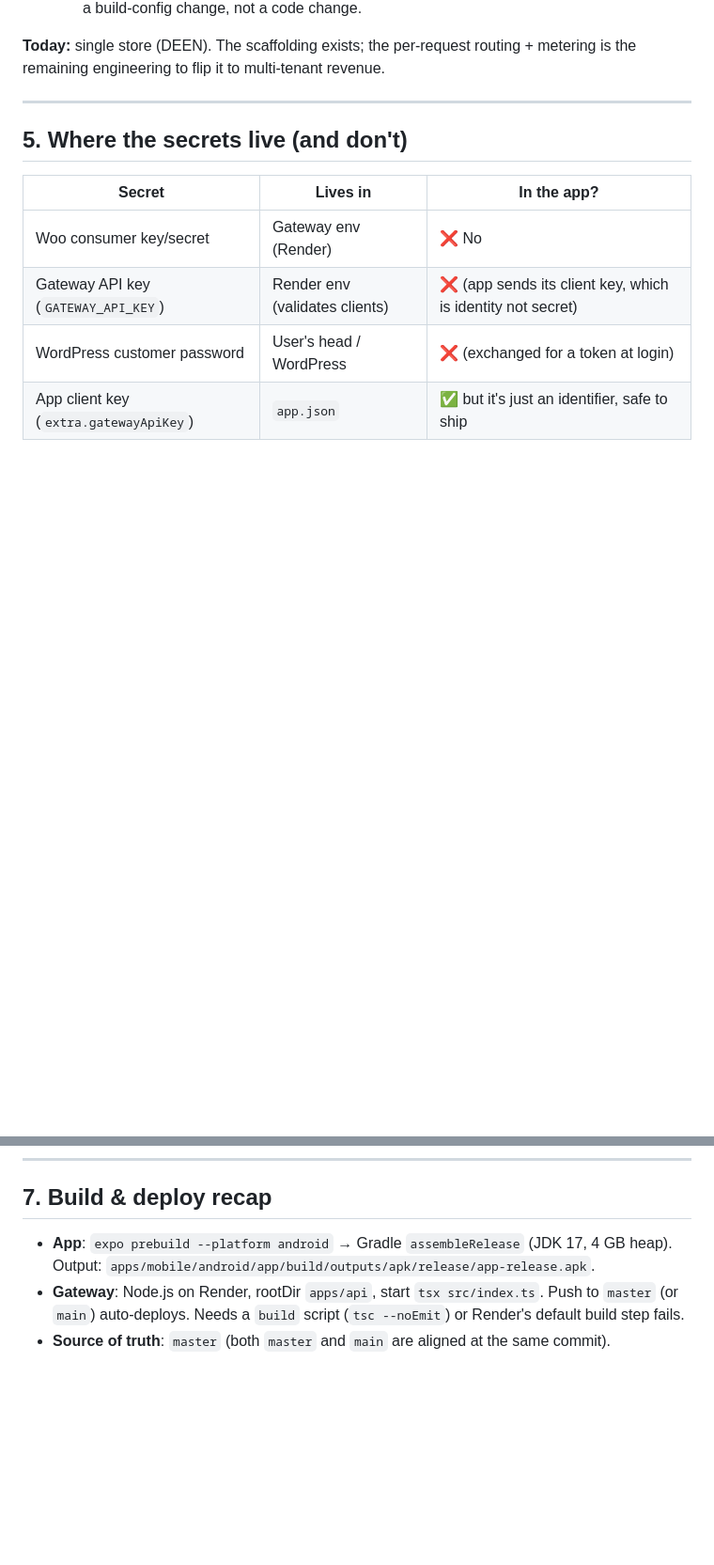
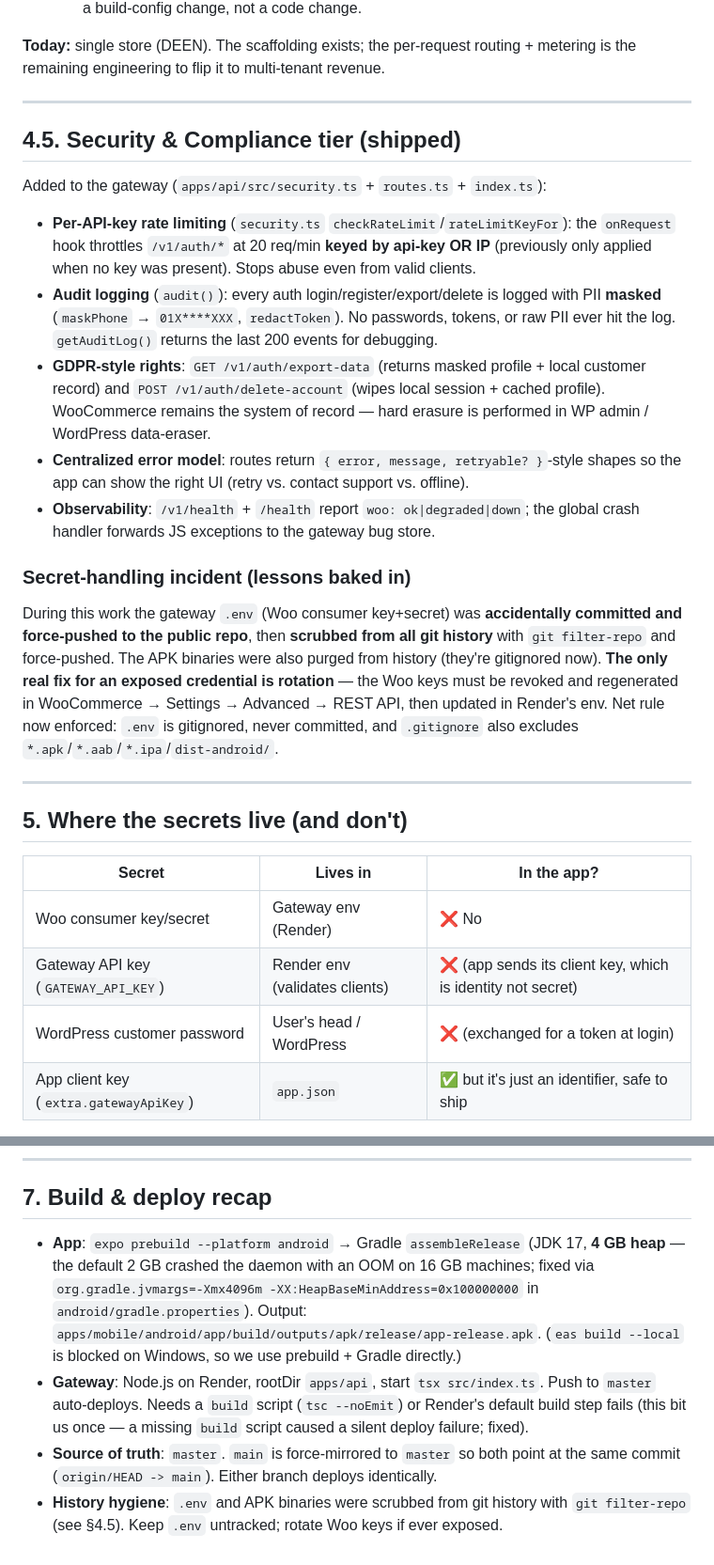
Before and after one commit to Sajid-ul-Islam/Cross_Ecom_Apps, a Markdown page: docs/HOW_THE_APP_WORKS_DEEP_DIVE.md, 2 parts joined by grey strips. Shown at 94% size. GitHub-like rendering; blank space fills up the shorter version.

Commit message:
docs: update architecture docs with security tier, .env scrub, branch state, build heap fix

```diff
--- a/docs/HOW_THE_APP_WORKS_DEEP_DIVE.md
+++ b/docs/HOW_THE_APP_WORKS_DEEP_DIVE.md
@@ -145,6 +145,35 @@ the remaining engineering to flip it to multi-tenant revenue.
 
 ---
 
+## 4.5. Security & Compliance tier (shipped)
+
+Added to the gateway (`apps/api/src/security.ts` + `routes.ts` + `index.ts`):
+
+- **Per-API-key rate limiting** (`security.ts` `checkRateLimit`/`rateLimitKeyFor`): the
+  `onRequest` hook throttles `/v1/auth/*` at 20 req/min **keyed by api-key OR IP** (previously
+  only applied when no key was present). Stops abuse even from valid clients.
+- **Audit logging** (`audit()`): every auth login/register/export/delete is logged with PII
+  **masked** (`maskPhone` → `01X****XXX`, `redactToken`). No passwords, tokens, or raw PII
+  ever hit the log. `getAuditLog()` returns the last 200 events for debugging.
+- **GDPR-style rights**: `GET /v1/auth/export-data` (returns masked profile + local customer
+  record) and `POST /v1/auth/delete-account` (wipes local session + cached profile). WooCommerce
+  remains the system of record — hard erasure is performed in WP admin / WordPress data-eraser.
+- **Centralized error model**: routes return `{ error, message, retryable? }`-style shapes so
+  the app can show the right UI (retry vs. contact support vs. offline).
+- **Observability**: `/v1/health` + `/health` report `woo: ok|degraded|down`; the global crash
+  handler forwards JS exceptions to the gateway bug store.
+
+### Secret-handling incident (lessons baked in)
+During this work the gateway `.env` (Woo consumer key+secret) was **accidentally committed and
+force-pushed to the public repo**, then **scrubbed from all git history** with `git filter-repo`
+and force-pushed. The APK binaries were also purged from history (they're gitignored now).
+**The only real fix for an exposed credential is rotation** — the Woo keys must be revoked and
+regenerated in WooCommerce → Settings → Advanced → REST API, then updated in Render's env.
+Net rule now enforced: `.env` is gitignored, never committed, and `.gitignore` also excludes
+`*.apk`/`*.aab`/`*.ipa`/`dist-android/`.
+
+---
+
 ## 5. Where the secrets live (and don't)
 
 | Secret                        | Lives in                          | In the app? |
@@ -174,9 +203,15 @@ the app yields only the gateway URL + a client key — useless without the gatew
 
 ## 7. Build & deploy recap
 
-- **App**: `expo prebuild --platform android` → Gradle `assembleRelease` (JDK 17, 4 GB heap).
-  Output: `apps/mobile/android/app/build/outputs/apk/release/app-release.apk`.
+- **App**: `expo prebuild --platform android` → Gradle `assembleRelease` (JDK 17, **4 GB heap**
+  — the default 2 GB crashed the daemon with an OOM on 16 GB machines; fixed via
+  `org.gradle.jvmargs=-Xmx4096m -XX:HeapBaseMinAddress=0x100000000` in
+  `android/gradle.properties`). Output: `apps/mobile/android/app/build/outputs/apk/release/app-release.apk`.
+  (`eas build --local` is blocked on Windows, so we use prebuild + Gradle directly.)
 - **Gateway**: Node.js on Render, rootDir `apps/api`, start `tsx src/index.ts`. Push to
-  `master` (or `main`) auto-deploys. Needs a `build` script (`tsc --noEmit`) or Render's
-  default build step fails.
-- **Source of truth**: `master` (both `master` and `main` are aligned at the same commit).
+  `master` auto-deploys. Needs a `build` script (`tsc --noEmit`) or Render's default build step
+  fails (this bit us once — a missing `build` script caused a silent deploy failure; fixed).
+- **Source of truth**: `master`. `main` is force-mirrored to `master` so both point at the same
+  commit (`origin/HEAD -> main`). Either branch deploys identically.
+- **History hygiene**: `.env` and APK binaries were scrubbed from git history with
+  `git filter-repo` (see §4.5). Keep `.env` untracked; rotate Woo keys if ever exposed.
```
Also changed, not shown: docs/HOW_THE_APP_WORKS.md (+14 -0 lines).
